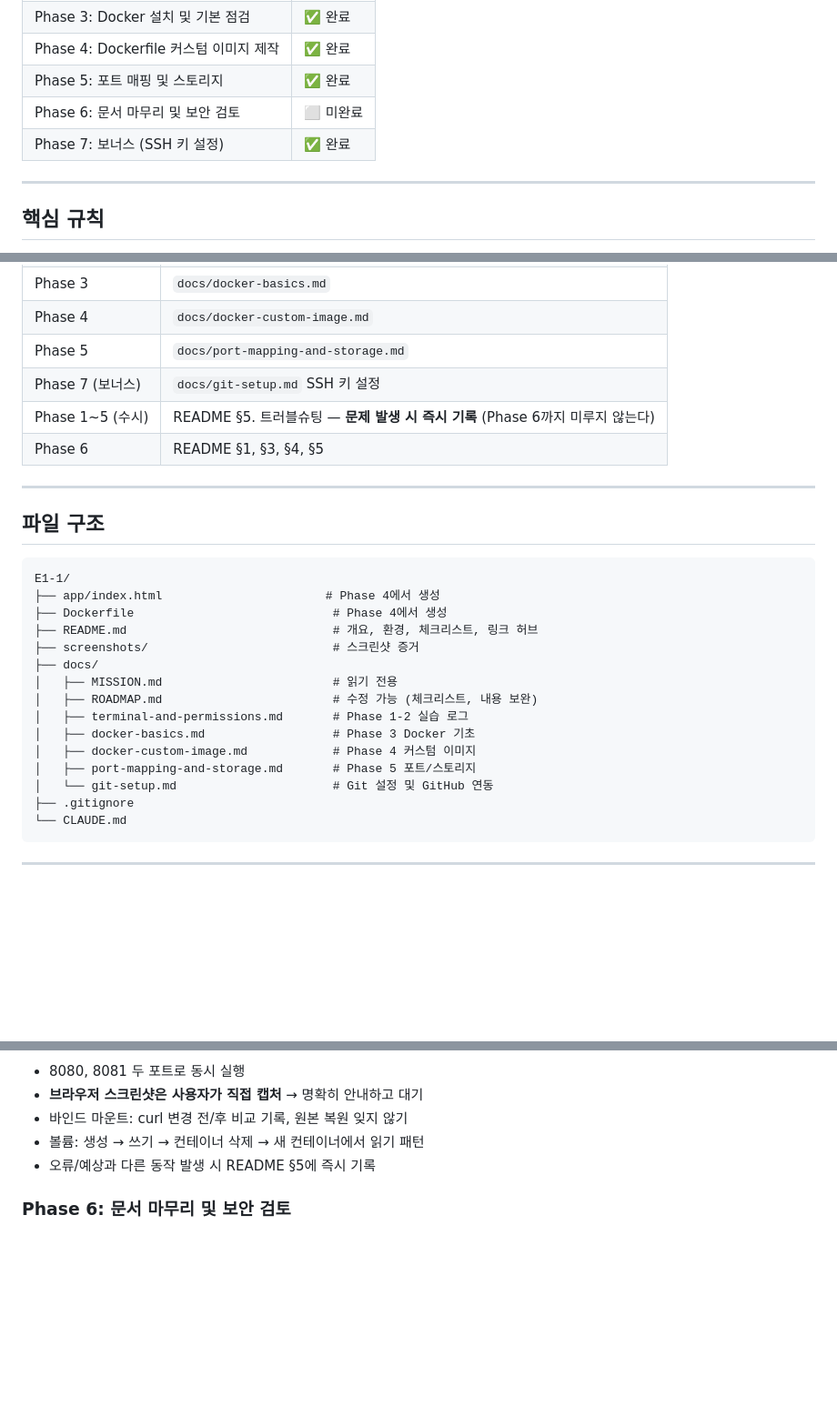
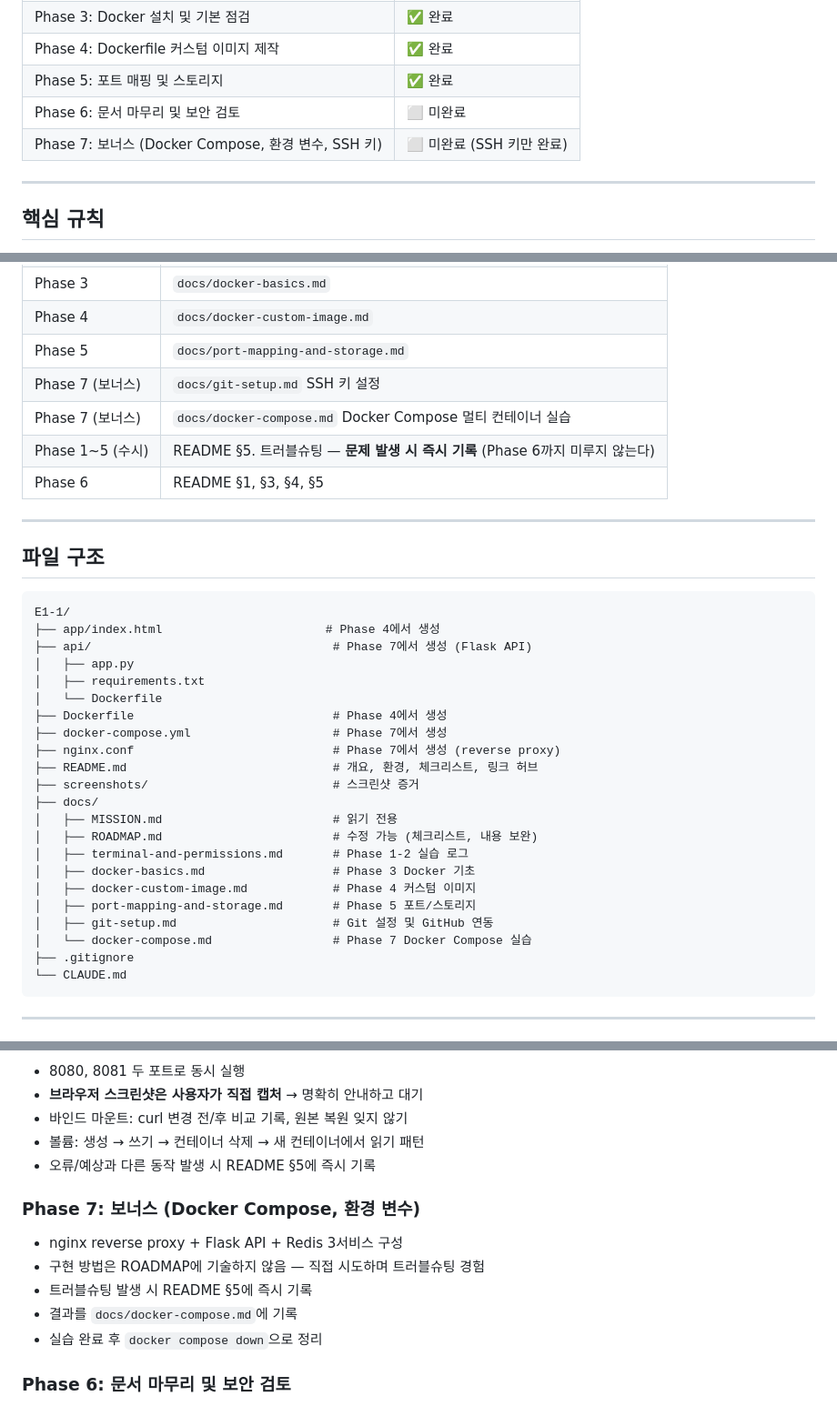
Before and after one commit to nansu0425/E1-1, a Markdown page: CLAUDE.md, 3 parts joined by grey strips. Shown at 91% size. Drawn GitHub-style; blank space fills up the shorter version.

Commit message:
Phase 7: ROADMAP 보너스 과제 재설계 — nginx+Flask+Redis 3서비스 구성
Co-Authored-By: Claude Opus 4.6 (1M context) <noreply@anthropic.com>

````diff
--- a/CLAUDE.md
+++ b/CLAUDE.md
@@ -19,7 +19,7 @@
 | Phase 4: Dockerfile 커스텀 이미지 제작 | ✅ 완료 |
 | Phase 5: 포트 매핑 및 스토리지 | ✅ 완료 |
 | Phase 6: 문서 마무리 및 보안 검토 | ⬜ 미완료 |
-| Phase 7: 보너스 (SSH 키 설정) | ✅ 완료 |
+| Phase 7: 보너스 (Docker Compose, 환경 변수, SSH 키) | ⬜ 미완료 (SSH 키만 완료) |
 
 ---
 
@@ -46,6 +46,7 @@
 | Phase 4 | `docs/docker-custom-image.md` |
 | Phase 5 | `docs/port-mapping-and-storage.md` |
 | Phase 7 (보너스) | `docs/git-setup.md` SSH 키 설정 |
+| Phase 7 (보너스) | `docs/docker-compose.md` Docker Compose 멀티 컨테이너 실습 |
 | Phase 1~5 (수시) | README §5. 트러블슈팅 — **문제 발생 시 즉시 기록** (Phase 6까지 미루지 않는다) |
 | Phase 6 | README §1, §3, §4, §5 |
 
@@ -56,7 +57,13 @@
 ```
 E1-1/
 ├── app/index.html                       # Phase 4에서 생성
+├── api/                                  # Phase 7에서 생성 (Flask API)
+│   ├── app.py
+│   ├── requirements.txt
+│   └── Dockerfile
 ├── Dockerfile                            # Phase 4에서 생성
+├── docker-compose.yml                    # Phase 7에서 생성
+├── nginx.conf                            # Phase 7에서 생성 (reverse proxy)
 ├── README.md                             # 개요, 환경, 체크리스트, 링크 허브
 ├── screenshots/                          # 스크린샷 증거
 ├── docs/
@@ -66,7 +73,8 @@ E1-1/
 │   ├── docker-basics.md                  # Phase 3 Docker 기초
 │   ├── docker-custom-image.md            # Phase 4 커스텀 이미지
 │   ├── port-mapping-and-storage.md       # Phase 5 포트/스토리지
-│   └── git-setup.md                      # Git 설정 및 GitHub 연동
+│   ├── git-setup.md                      # Git 설정 및 GitHub 연동
+│   └── docker-compose.md                 # Phase 7 Docker Compose 실습
 ├── .gitignore
 └── CLAUDE.md
 ```
@@ -122,6 +130,13 @@ E1-1/
 - 볼륨: 생성 → 쓰기 → 컨테이너 삭제 → 새 컨테이너에서 읽기 패턴
 - 오류/예상과 다른 동작 발생 시 README §5에 즉시 기록
 
+### Phase 7: 보너스 (Docker Compose, 환경 변수)
+- nginx reverse proxy + Flask API + Redis 3서비스 구성
+- 구현 방법은 ROADMAP에 기술하지 않음 — 직접 시도하며 트러블슈팅 경험
+- 트러블슈팅 발생 시 README §5에 즉시 기록
+- 결과를 `docs/docker-compose.md`에 기록
+- 실습 완료 후 `docker compose down`으로 정리
+
 ### Phase 6: 문서 마무리 및 보안 검토
 - README §1 프로젝트 개요 확인
 - README §3 수행 항목 체크리스트 완성 (전 항목 체크)
````
Also changed, not shown: docs/ROADMAP.md (+49 -77 lines).
